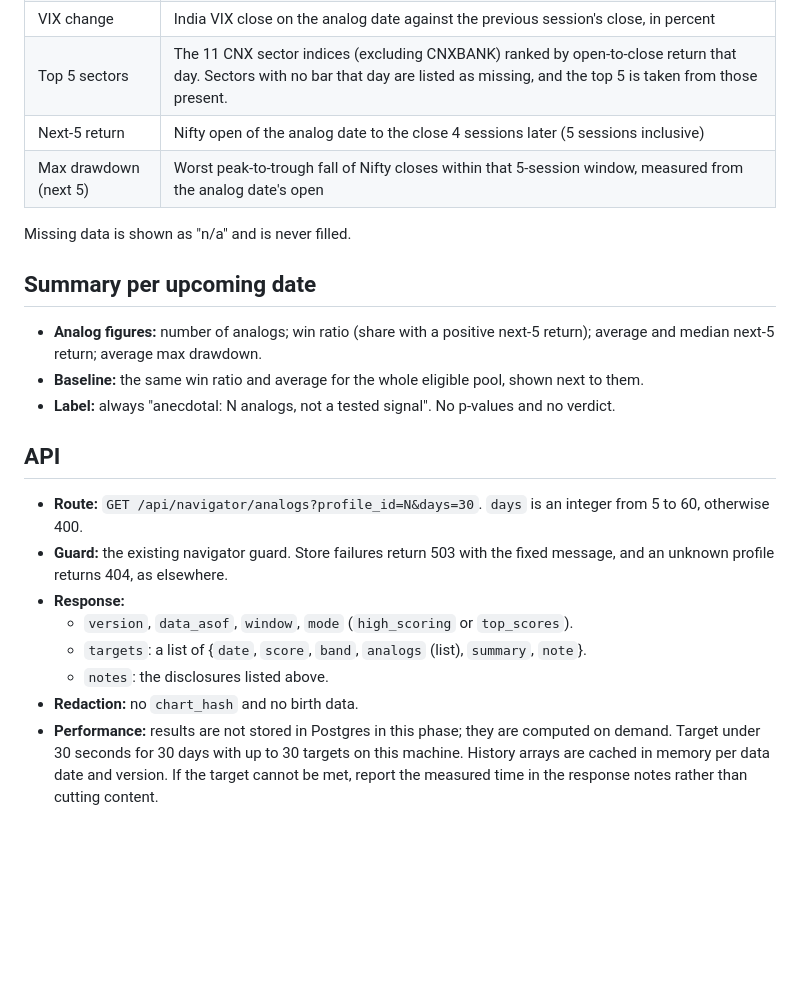
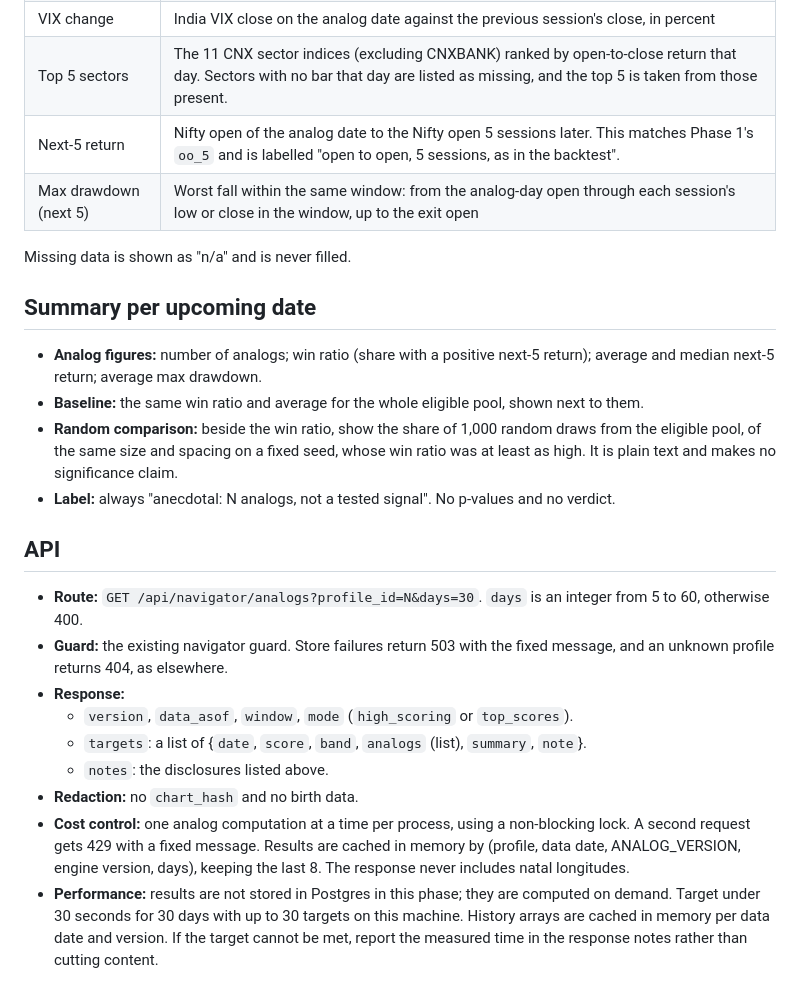
Before and after one commit to kalyandhara/SBC_Tool, a Markdown page: .internal/specs/2026-11-08-navigator-phase4-similar-dates-design.md, the part around one of its changes. Rendered like a GitHub page; blank space fills up the shorter version.

```diff
--- a/.internal/specs/2026-11-08-navigator-phase4-similar-dates-design.md
+++ b/.internal/specs/2026-11-08-navigator-phase4-similar-dates-design.md
@@ -45,8 +46,8 @@ These use the analog's own date. All returns are raw: no costs, because nothing
 | Bank Nifty day return | CNXBANK open-to-close on the analog date |
 | VIX change | India VIX close on the analog date against the previous session's close, in percent |
 | Top 5 sectors | The 11 CNX sector indices (excluding CNXBANK) ranked by open-to-close return that day. Sectors with no bar that day are listed as missing, and the top 5 is taken from those present. |
-| Next-5 return | Nifty open of the analog date to the close 4 sessions later (5 sessions inclusive) |
-| Max drawdown (next 5) | Worst peak-to-trough fall of Nifty closes within that 5-session window, measured from the analog date's open |
+| Next-5 return | Nifty open of the analog date to the Nifty open 5 sessions later. This matches Phase 1's `oo_5` and is labelled "open to open, 5 sessions, as in the backtest". |
+| Max drawdown (next 5) | Worst fall within the same window: from the analog-day open through each session's low or close in the window, up to the exit open |
 
 Missing data is shown as "n/a" and is never filled.
 
@@ -54,6 +55,7 @@ Missing data is shown as "n/a" and is never filled.
 
 - **Analog figures:** number of analogs; win ratio (share with a positive next-5 return); average and median next-5 return; average max drawdown.
 - **Baseline:** the same win ratio and average for the whole eligible pool, shown next to them.
+- **Random comparison:** beside the win ratio, show the share of 1,000 random draws from the eligible pool, of the same size and spacing on a fixed seed, whose win ratio was at least as high. It is plain text and makes no significance claim.
 - **Label:** always "anecdotal: N analogs, not a tested signal". No p-values and no verdict.
 
 ## API
@@ -65,6 +67,7 @@ Missing data is shown as "n/a" and is never filled.
     - `targets`: a list of {`date`, `score`, `band`, `analogs` (list), `summary`, `note`}.
     - `notes`: the disclosures listed above.
 - **Redaction:** no `chart_hash` and no birth data.
+- **Cost control:** one analog computation at a time per process, using a non-blocking lock. A second request gets 429 with a fixed message. Results are cached in memory by (profile, data date, ANALOG_VERSION, engine version, days), keeping the last 8. The response never includes natal longitudes.
 - **Performance:** results are not stored in Postgres in this phase; they are computed on demand. Target under 30 seconds for 30 days with up to 30 targets on this machine. History arrays are cached in memory per data date and version. If the target cannot be met, report the measured time in the response notes rather than cutting content.
 
 ## Page
```
Also changed, not shown: other parts of .internal/specs/2026-11-08-navigator-phase4-similar-dates-design.md (+21 -4 lines).
